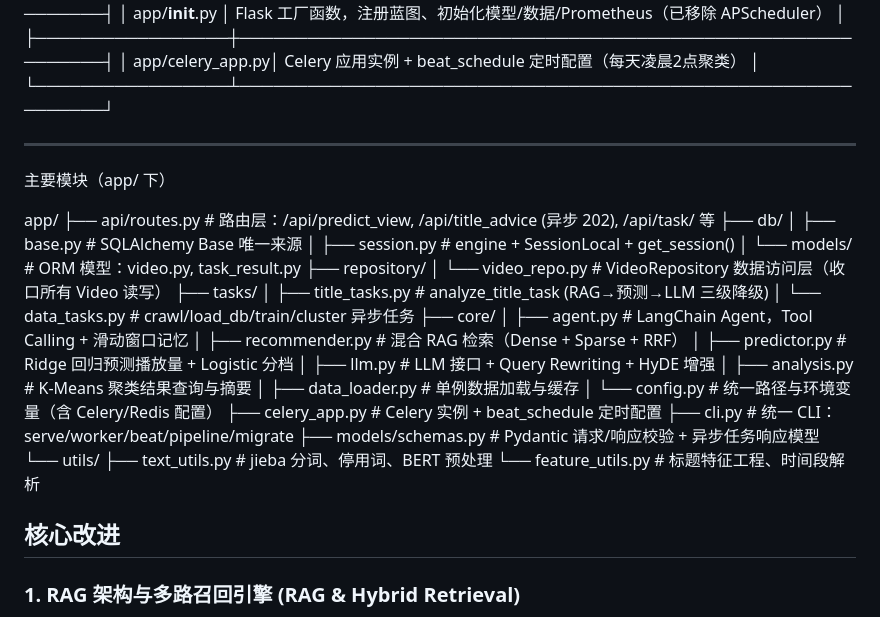
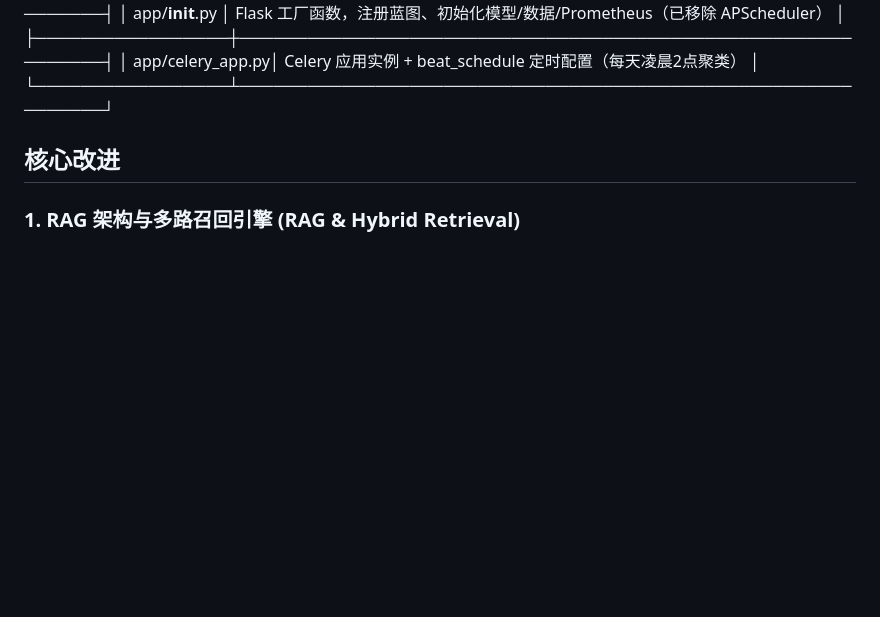
Before and after one commit to guoying-debug/bozhu_smart_recommend, a Markdown page: README.md, the part around the change. Drawn GitHub-style; blank space fills up the shorter version.

Commit message:
更新readme

```diff
--- a/README.md
+++ b/README.md
@@ -149,34 +149,6 @@
   │ app/celery_app.py│ Celery 应用实例 + beat_schedule 定时配置（每天凌晨2点聚类） │
   └─────────────────┴─────────────────────────────────────────────────────────────┘
 
-  ---
-  主要模块（app/ 下）
-
-  app/
-  ├── api/routes.py        # 路由层：/api/predict_view, /api/title_advice (异步 202), /api/task/<id> 等
-  ├── db/
-  │   ├── base.py          # SQLAlchemy Base 唯一来源
-  │   ├── session.py       # engine + SessionLocal + get_session()
-  │   └── models/          # ORM 模型：video.py, task_result.py
-  ├── repository/
-  │   └── video_repo.py    # VideoRepository 数据访问层（收口所有 Video 读写）
-  ├── tasks/
-  │   ├── title_tasks.py   # analyze_title_task (RAG→预测→LLM 三级降级)
-  │   └── data_tasks.py    # crawl/load_db/train/cluster 异步任务
-  ├── core/
-  │   ├── agent.py         # LangChain Agent，Tool Calling + 滑动窗口记忆
-  │   ├── recommender.py   # 混合 RAG 检索（Dense + Sparse + RRF）
-  │   ├── predictor.py     # Ridge 回归预测播放量 + Logistic 分档
-  │   ├── llm.py           # LLM 接口 + Query Rewriting + HyDE 增强
-  │   ├── analysis.py      # K-Means 聚类结果查询与摘要
-  │   ├── data_loader.py   # 单例数据加载与缓存
-  │   └── config.py        # 统一路径与环境变量（含 Celery/Redis 配置）
-  ├── celery_app.py        # Celery 实例 + beat_schedule 定时配置
-  ├── cli.py               # 统一 CLI：serve/worker/beat/pipeline/migrate
-  ├── models/schemas.py    # Pydantic 请求/响应校验 + 异步任务响应模型
-  └── utils/
-      ├── text_utils.py    # jieba 分词、停用词、BERT 预处理
-      └── feature_utils.py # 标题特征工程、时间段解析
 
 
 
```
